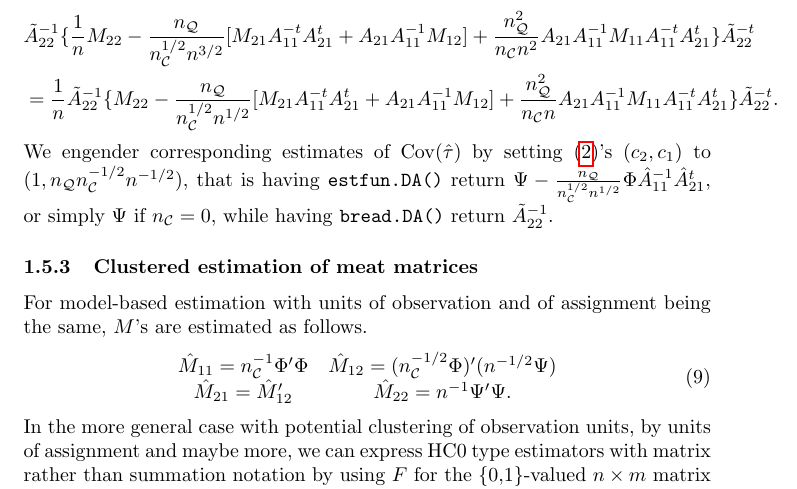
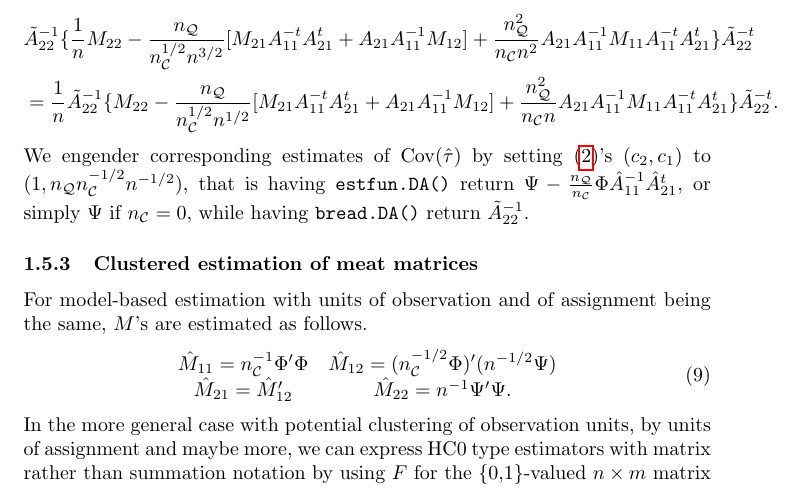
Before and after one commit to benbhansen-stats/propertee, a LaTeX document (vignettes/not-for-cran/estfun_DA.tex): part of page 8 of 15, cut so that both start at the same text. Compiled offline with pdfLaTeX.

Commit message:
BUG: \Phi contrib scaling constants in return values of estfun.DA
...as described in sec:conc-vs-pract, subsection on
"Numerical stability by combining..."

```diff
--- a/vignettes/not-for-cran/estfun_DA.tex
+++ b/vignettes/not-for-cran/estfun_DA.tex
@@ -531,7 +531,7 @@ $\tilde{A}_{22}$ in place, $\operatorname{Cov}(\hat\tau) \approx$
  We engender corresponding estimates of $\operatorname{Cov}(\hat\tau)$ by setting \eqref{eq:22}'s
  $(c_{2}, c_{1})$ to $(1, n_{\mathcal{Q}}n_{\mathcal{C}}^{-1/2}n^{-1/2})$, that is having
  \texttt{estfun.DA()} return $\Psi -
- \frac{n_{\mathcal{Q}}}{n_{\mathcal{C}}^{1/2}n^{1/2}}\Phi
+ \frac{n_{\mathcal{Q}}}{n_{\mathcal{C}}}\Phi
  \hat{A}_{11}^{-1}\hat{A}_{21}^{t}$, or simply $\Psi$ if $n_{\mathcal{C}}=0$, while having \texttt{bread.DA()}
  return $\tilde{A}_{22}^{-1}$.
 
```
